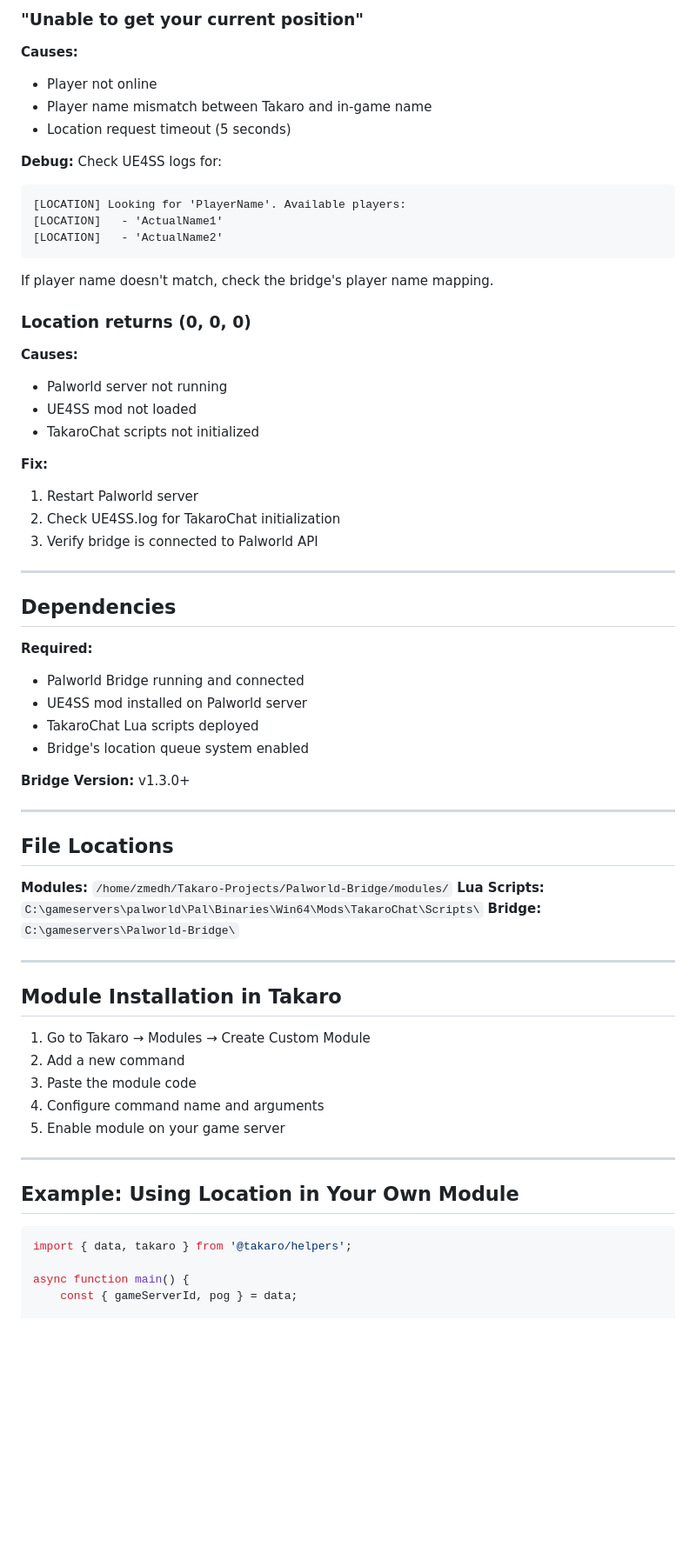
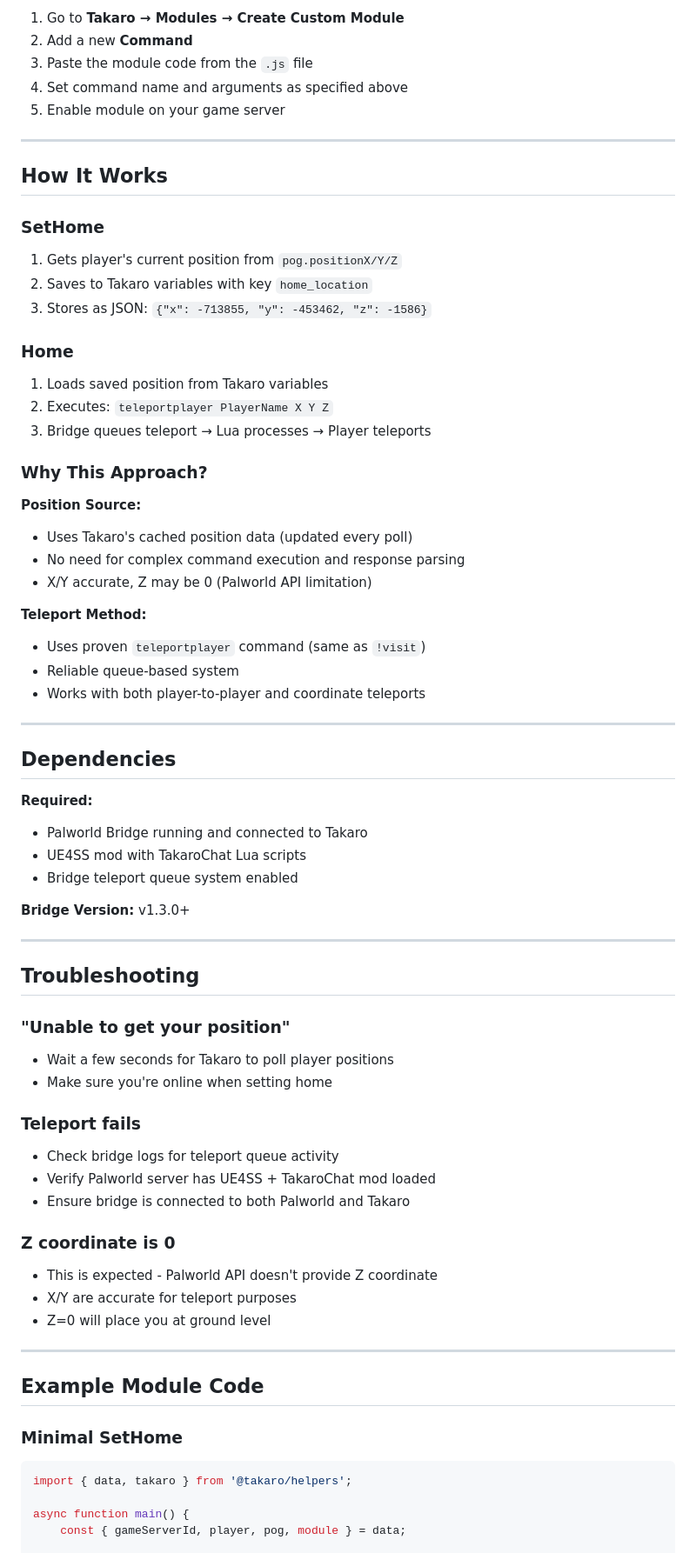
Before and after one commit to mad-001/Palworld-Bridge, a Markdown page: modules/README.md, the part around one of its changes. Shown at 87% size. Rendered like a GitHub page; blank space fills up the shorter version.

Commit message:
UPDATE: README with working sethome/home implementation details

````diff
--- a/modules/README.md
+++ b/modules/README.md
@@ -82,70 +65,73 @@ Save your current location as your home point.
 
-### "Unable to get your current position"
+1. Go to **Takaro → Modules → Create Custom Module**
+2. Add a new **Command**
+3. Paste the module code from the `.js` file
+4. Set command name and arguments as specified above
+5. Enable module on your game server
 
-**Causes:**
-- Player not online
-- Player name mismatch between Takaro and in-game name
-- Location request timeout (5 seconds)
+---
 
-**Debug:**
-Check UE4SS logs for:
-```
-[LOCATION] Looking for 'PlayerName'. Available players:
-[LOCATION]   - 'ActualName1'
-[LOCATION]   - 'ActualName2'
-```
+## How It Works
 
-If player name doesn't match, check the bridge's player name mapping.
+### SetHome
+1. Gets player's current position from `pog.positionX/Y/Z`
+2. Saves to Takaro variables with key `home_location`
+3. Stores as JSON: `{"x": -713855, "y": -453462, "z": -1586}`
 
-### Location returns (0, 0, 0)
+### Home
+1. Loads saved position from Takaro variables
+2. Executes: `teleportplayer PlayerName X Y Z`
+3. Bridge queues teleport → Lua processes → Player teleports
 
-**Causes:**
-- Palworld server not running
-- UE4SS mod not loaded
-- TakaroChat scripts not initialized
+### Why This Approach?
 
-**Fix:**
-1. Restart Palworld server
-2. Check UE4SS.log for TakaroChat initialization
-3. Verify bridge is connected to Palworld API
+**Position Source:**
+- Uses Takaro's cached position data (updated every poll)
+- No need for complex command execution and response parsing
+- X/Y accurate, Z may be 0 (Palworld API limitation)
+
+**Teleport Method:**
+- Uses proven `teleportplayer` command (same as `!visit`)
+- Reliable queue-based system
+- Works with both player-to-player and coordinate teleports
 
 ---
 
 ## Dependencies
 
 **Required:**
-- Palworld Bridge running and connected
-- UE4SS mod installed on Palworld server
-- TakaroChat Lua scripts deployed
-- Bridge's location queue system enabled
+- Palworld Bridge running and connected to Takaro
+- UE4SS mod with TakaroChat Lua scripts
+- Bridge teleport queue system enabled
 
 **Bridge Version:** v1.3.0+
 
 ---
 
-## File Locations
+## Troubleshooting
 
-**Modules:** `/home/zmedh/Takaro-Projects/Palworld-Bridge/modules/`
-**Lua Scripts:** `C:\gameservers\palworld\Pal\Binaries\Win64\Mods\TakaroChat\Scripts\`
-**Bridge:** `C:\gameservers\Palworld-Bridge\`
+### "Unable to get your position"
+- Wait a few seconds for Takaro to poll player positions
+- Make sure you're online when setting home
+
+### Teleport fails
+- Check bridge logs for teleport queue activity
+- Verify Palworld server has UE4SS + TakaroChat mod loaded
+- Ensure bridge is connected to both Palworld and Takaro
+
+### Z coordinate is 0
+- This is expected - Palworld API doesn't provide Z coordinate
+- X/Y are accurate for teleport purposes
+- Z=0 will place you at ground level
 
 ---
 
-## Module Installation in Takaro
+## Example Module Code
 
-1. Go to Takaro → Modules → Create Custom Module
-2. Add a new command
-3. Paste the module code
-4. Configure command name and arguments
-5. Enable module on your game server
-
----
-
-## Example: Using Location in Your Own Module
-
+### Minimal SetHome
 ```javascript
 import { data, takaro } from '@takaro/helpers';
 
 async function main() {
-    const { gameServerId, pog } = data;
+    const { gameServerId, player, pog, module } = data;
 
````
Also changed, not shown: other parts of modules/README.md (+74 -70 lines).
